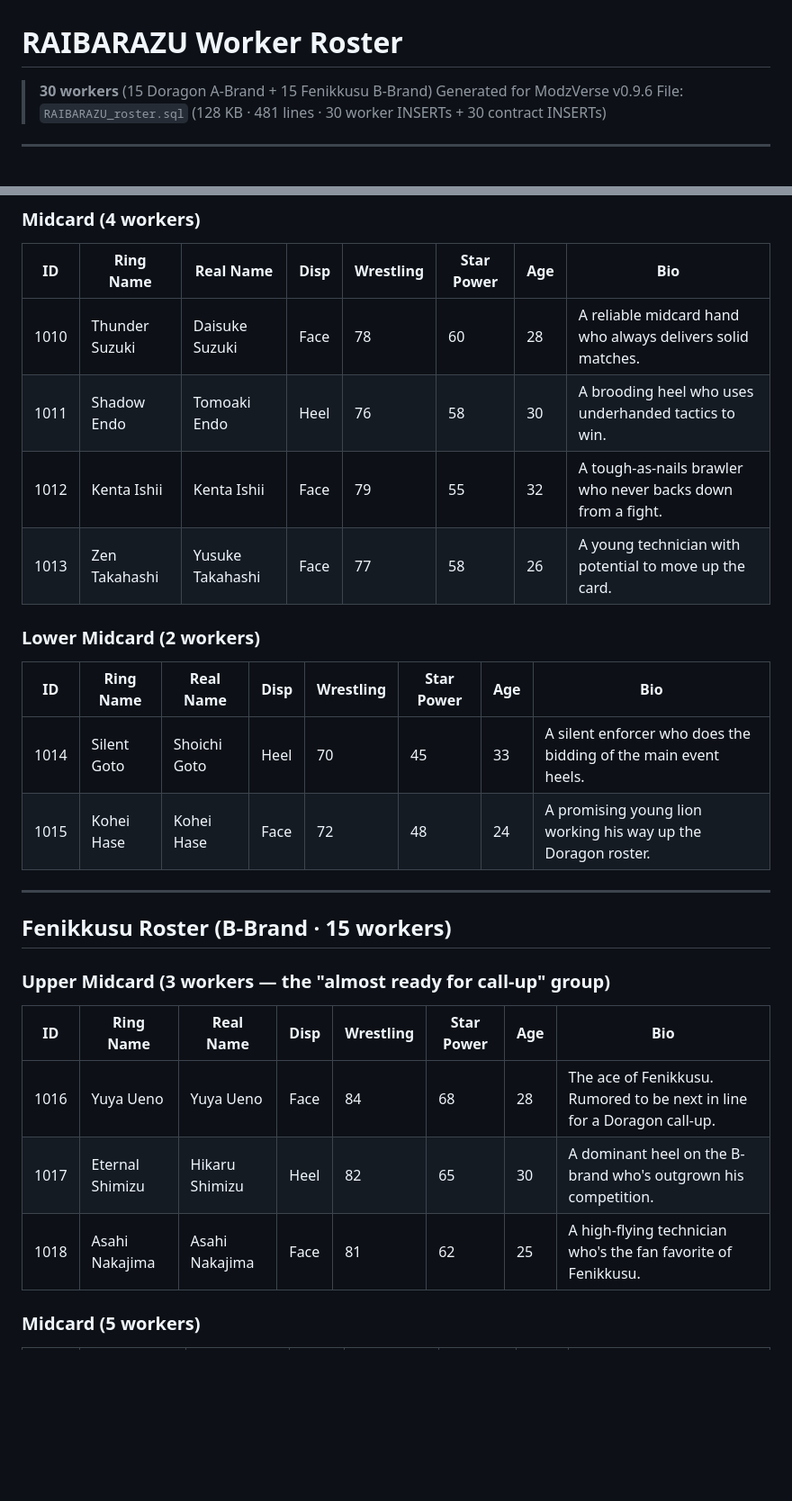
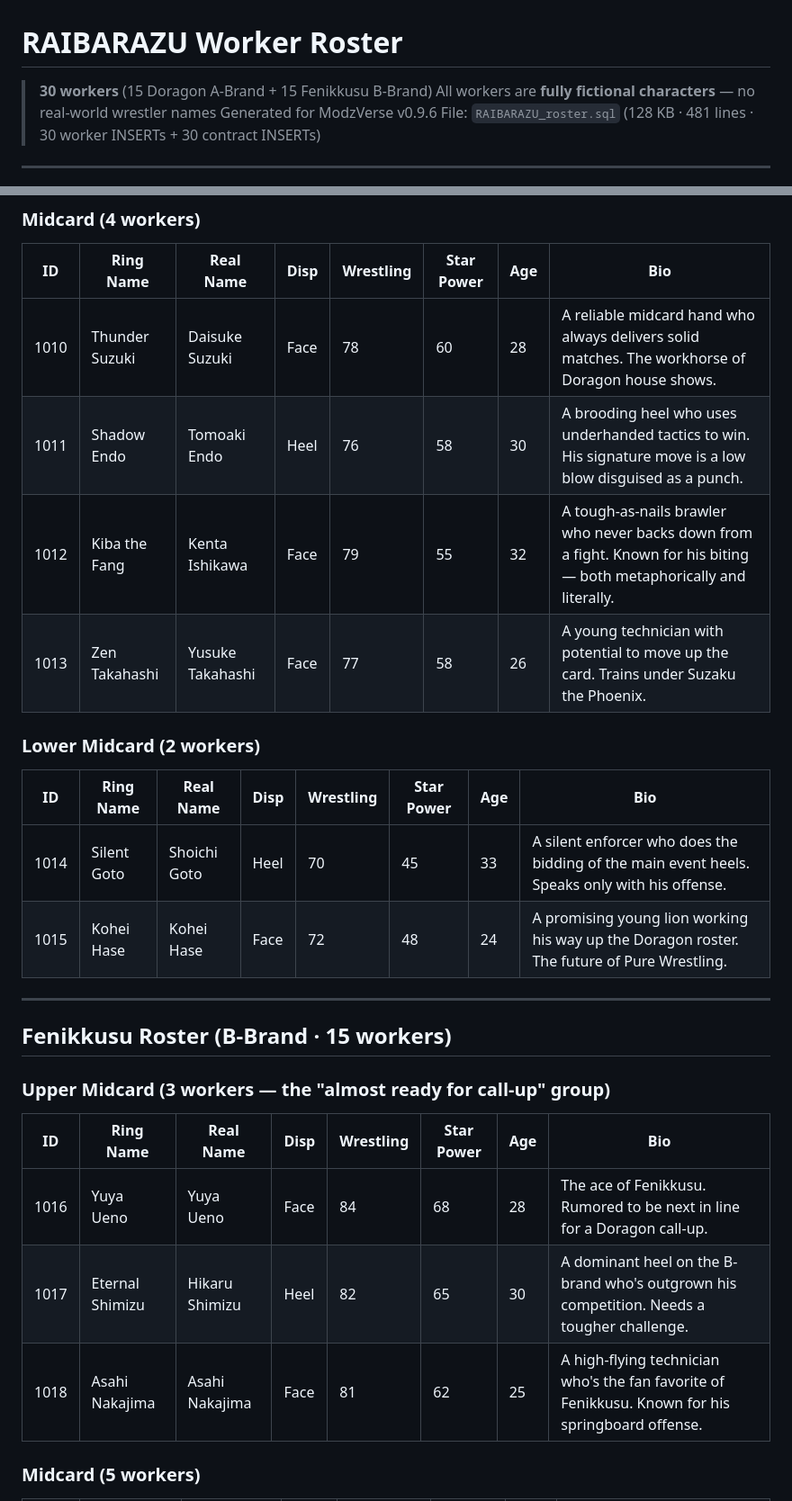
Before and after one commit to ModzProd/ModzVerseSystem, a Markdown page: DLC/Rosters/RAIBARAZU_roster_README.md, 2 parts joined by grey strips. Shown at 90% size. Drawn GitHub-style; blank space fills up the shorter version.

```diff
--- a/DLC/Rosters/RAIBARAZU_roster_README.md
+++ b/DLC/Rosters/RAIBARAZU_roster_README.md
@@ -1,6 +1,7 @@
 # RAIBARAZU Worker Roster
 
 > **30 workers** (15 Doragon A-Brand + 15 Fenikkusu B-Brand)
+> All workers are **fully fictional characters** — no real-world wrestler names
 > Generated for ModzVerse v0.9.6
 > File: `RAIBARAZU_roster.sql` (128 KB · 481 lines · 30 worker INSERTs + 30 contract INSERTs)
 
@@ -47,16 +48,16 @@
 ### Midcard (4 workers)
 | ID | Ring Name | Real Name | Disp | Wrestling | Star Power | Age | Bio |
 |---|---|---|---|---|---|---|---|
-| 1010 | Thunder Suzuki | Daisuke Suzuki | Face | 78 | 60 | 28 | A reliable midcard hand who always delivers solid matches. |
-| 1011 | Shadow Endo | Tomoaki Endo | Heel | 76 | 58 | 30 | A brooding heel who uses underhanded tactics to win. |
-| 1012 | Kenta Ishii | Kenta Ishii | Face | 79 | 55 | 32 | A tough-as-nails brawler who never backs down from a fight. |
-| 1013 | Zen Takahashi | Yusuke Takahashi | Face | 77 | 58 | 26 | A young technician with potential to move up the card. |
+| 1010 | Thunder Suzuki | Daisuke Suzuki | Face | 78 | 60 | 28 | A reliable midcard hand who always delivers solid matches. The workhorse of Doragon house shows. |
+| 1011 | Shadow Endo | Tomoaki Endo | Heel | 76 | 58 | 30 | A brooding heel who uses underhanded tactics to win. His signature move is a low blow disguised as a punch. |
+| 1012 | Kiba the Fang | Kenta Ishikawa | Face | 79 | 55 | 32 | A tough-as-nails brawler who never backs down from a fight. Known for his biting — both metaphorically and literally. |
+| 1013 | Zen Takahashi | Yusuke Takahashi | Face | 77 | 58 | 26 | A young technician with potential to move up the card. Trains under Suzaku the Phoenix. |
 
 ### Lower Midcard (2 workers)
 | ID | Ring Name | Real Name | Disp | Wrestling | Star Power | Age | Bio |
 |---|---|---|---|---|---|---|---|
-| 1014 | Silent Goto | Shoichi Goto | Heel | 70 | 45 | 33 | A silent enforcer who does the bidding of the main event heels. |
-| 1015 | Kohei Hase | Kohei Hase | Face | 72 | 48 | 24 | A promising young lion working his way up the Doragon roster. |
+| 1014 | Silent Goto | Shoichi Goto | Heel | 70 | 45 | 33 | A silent enforcer who does the bidding of the main event heels. Speaks only with his offense. |
+| 1015 | Kohei Hase | Kohei Hase | Face | 72 | 48 | 24 | A promising young lion working his way up the Doragon roster. The future of Pure Wrestling. |
 
 ---
 
@@ -66,8 +67,8 @@
 | ID | Ring Name | Real Name | Disp | Wrestling | Star Power | Age | Bio |
 |---|---|---|---|---|---|---|---|
 | 1016 | Yuya Ueno | Yuya Ueno | Face | 84 | 68 | 28 | The ace of Fenikkusu. Rumored to be next in line for a Doragon call-up. |
-| 1017 | Eternal Shimizu | Hikaru Shimizu | Heel | 82 | 65 | 30 | A dominant heel on the B-brand who's outgrown his competition. |
-| 1018 | Asahi Nakajima | Asahi Nakajima | Face | 81 | 62 | 25 | A high-flying technician who's the fan favorite of Fenikkusu. |
+| 1017 | Eternal Shimizu | Hikaru Shimizu | Heel | 82 | 65 | 30 | A dominant heel on the B-brand who's outgrown his competition. Needs a tougher challenge. |
+| 1018 | Asahi Nakajima | Asahi Nakajima | Face | 81 | 62 | 25 | A high-flying technician who's the fan favorite of Fenikkusu. Known for his springboard offense. |
 
 ### Midcard (5 workers)
 | ID | Ring Name | Real Name | Disp | Wrestling | Star Power | Age | Bio |
```
Also changed, not shown: other parts of DLC/Rosters/RAIBARAZU_roster_README.md (+26 -20 lines).
